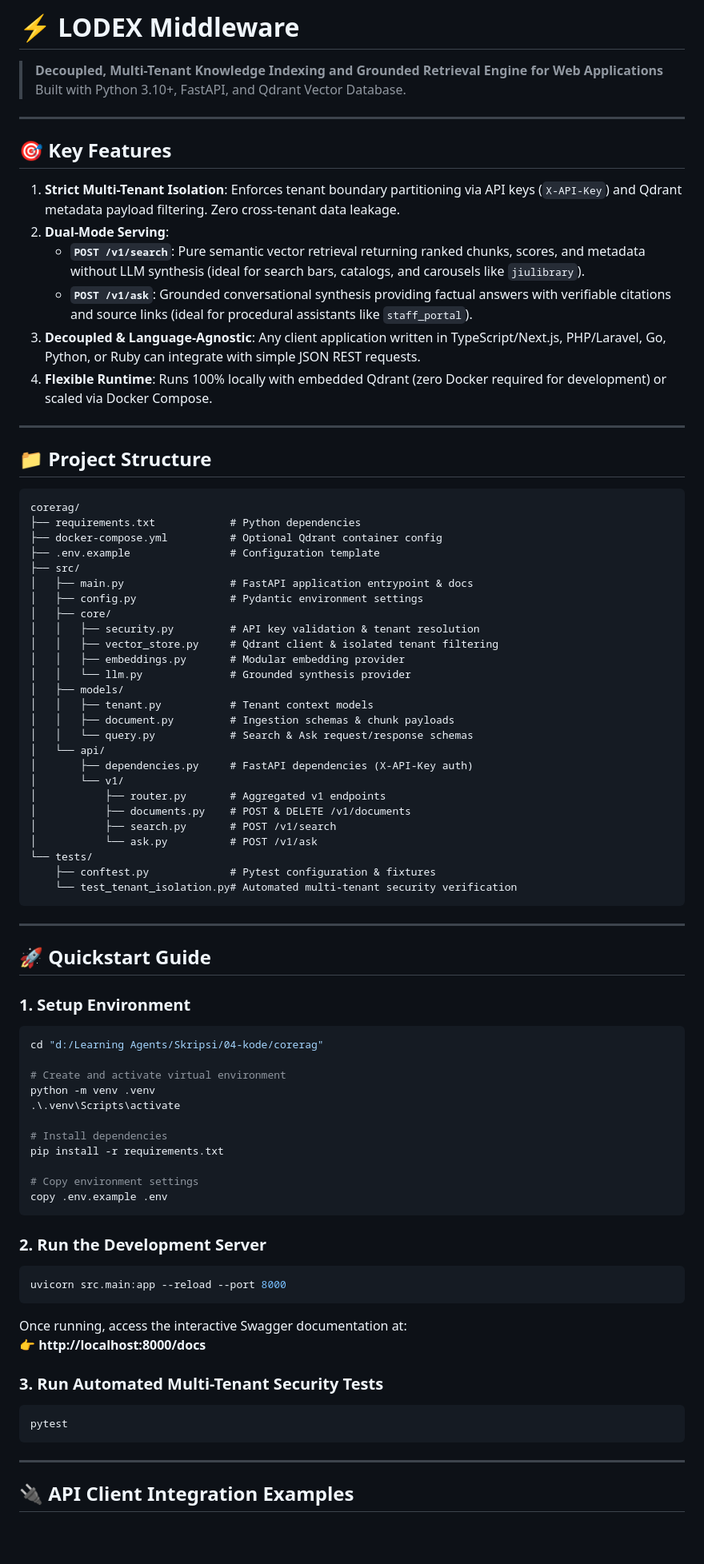
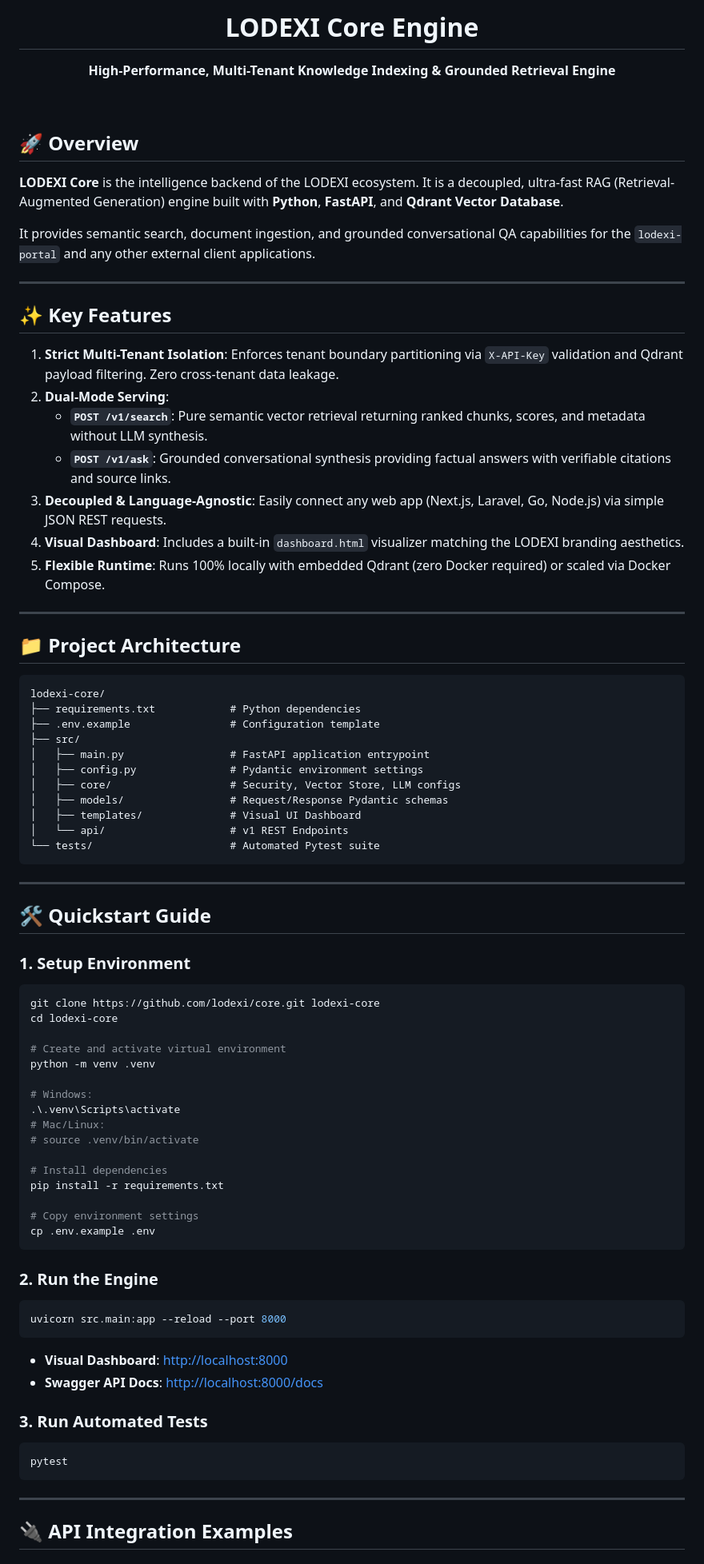
Before and after one commit to LindungiLw/lodexi-core, a Markdown page: README.md, the part around one of its changes. Shown at 80% size. Drawn GitHub-style; blank space fills up the shorter version.

Commit message:
docs: update documentation

````diff
--- a/README.md
+++ b/README.md
@@ -1,85 +1,90 @@
-# ⚡ LODEX Middleware
+<div align="center">
+  <br />
+  <h1>LODEXI Core Engine</h1>
+  <p>
+    <strong>High-Performance, Multi-Tenant Knowledge Indexing & Grounded Retrieval Engine</strong>
+  </p>
+</div>
 
-> **Decoupled, Multi-Tenant Knowledge Indexing and Grounded Retrieval Engine for Web Applications**
-> Built with Python 3.10+, FastAPI, and Qdrant Vector Database.
+<br />
+
+## 🚀 Overview
+
+**LODEXI Core** is the intelligence backend of the LODEXI ecosystem. It is a decoupled, ultra-fast RAG (Retrieval-Augmented Generation) engine built with **Python**, **FastAPI**, and **Qdrant Vector Database**.
+
+It provides semantic search, document ingestion, and grounded conversational QA capabilities for the `lodexi-portal` and any other external client applications.
 
 ---
 
-## 🎯 Key Features
+## ✨ Key Features
 
-1. **Strict Multi-Tenant Isolation**: Enforces tenant boundary partitioning via API keys (`X-API-Key`) and Qdrant metadata payload filtering. Zero cross-tenant data leakage.
+1. **Strict Multi-Tenant Isolation**: Enforces tenant boundary partitioning via `X-API-Key` validation and Qdrant payload filtering. Zero cross-tenant data leakage.
 2. **Dual-Mode Serving**:
-   - **`POST /v1/search`**: Pure semantic vector retrieval returning ranked chunks, scores, and metadata without LLM synthesis (ideal for search bars, catalogs, and carousels like `jiulibrary`).
-   - **`POST /v1/ask`**: Grounded conversational synthesis providing factual answers with verifiable citations and source links (ideal for procedural assistants like `staff_portal`).
-3. **Decoupled & Language-Agnostic**: Any client application written in TypeScript/Next.js, PHP/Laravel, Go, Python, or Ruby can integrate with simple JSON REST requests.
-4. **Flexible Runtime**: Runs 100% locally with embedded Qdrant (zero Docker required for development) or scaled via Docker Compose.
+   - **`POST /v1/search`**: Pure semantic vector retrieval returning ranked chunks, scores, and metadata without LLM synthesis.
+   - **`POST /v1/ask`**: Grounded conversational synthesis providing factual answers with verifiable citations and source links.
+3. **Decoupled & Language-Agnostic**: Easily connect any web app (Next.js, Laravel, Go, Node.js) via simple JSON REST requests.
+4. **Visual Dashboard**: Includes a built-in `dashboard.html` visualizer matching the LODEXI branding aesthetics.
+5. **Flexible Runtime**: Runs 100% locally with embedded Qdrant (zero Docker required) or scaled via Docker Compose.
 
 ---
 
-## 📁 Project Structure
+## 📁 Project Architecture
 
-```
-corerag/
+```text
+lodexi-core/
 ├── requirements.txt            # Python dependencies
-├── docker-compose.yml          # Optional Qdrant container config
 ├── .env.example                # Configuration template
 ├── src/
-│   ├── main.py                 # FastAPI application entrypoint & docs
+│   ├── main.py                 # FastAPI application entrypoint
 │   ├── config.py               # Pydantic environment settings
-│   ├── core/
-│   │   ├── security.py         # API key validation & tenant resolution
-│   │   ├── vector_store.py     # Qdrant client & isolated tenant filtering
-│   │   ├── embeddings.py       # Modular embedding provider
-│   │   └── llm.py              # Grounded synthesis provider
-│   ├── models/
-│   │   ├── tenant.py           # Tenant context models
-│   │   ├── document.py         # Ingestion schemas & chunk payloads
-│   │   └── query.py            # Search & Ask request/response schemas
-│   └── api/
-│       ├── dependencies.py     # FastAPI dependencies (X-API-Key auth)
-│       └── v1/
-│           ├── router.py       # Aggregated v1 endpoints
-│           ├── documents.py    # POST & DELETE /v1/documents
-│           ├── search.py       # POST /v1/search
-│           └── ask.py          # POST /v1/ask
-└── tests/
-    ├── conftest.py             # Pytest configuration & fixtures
-    └── test_tenant_isolation.py# Automated multi-tenant security verification
+│   ├── core/                   # Security, Vector Store, LLM configs
+│   ├── models/                 # Request/Response Pydantic schemas
+│   ├── templates/              # Visual UI Dashboard
+│   └── api/                    # v1 REST Endpoints
+└── tests/                      # Automated Pytest suite
 ```
 
 ---
 
-## 🚀 Quickstart Guide
+## 🛠️ Quickstart Guide
 
 ### 1. Setup Environment
+
 ```bash
-cd "d:/Learning Agents/Skripsi/04-kode/corerag"
+git clone https://github.com/lodexi/core.git lodexi-core
+cd lodexi-core
 
 # Create and activate virtual environment
 python -m venv .venv
+
+# Windows:
 .\.venv\Scripts\activate
+# Mac/Linux:
+# source .venv/bin/activate
 
 # Install dependencies
 pip install -r requirements.txt
 
 # Copy environment settings
-copy .env.example .env
+cp .env.example .env
 ```
 
-### 2. Run the Development Server
+### 2. Run the Engine
+
 ```bash
 uvicorn src.main:app --reload --port 8000
 ```
 
-Once running, access the interactive Swagger documentation at:
-👉 **http://localhost:8000/docs**
+- **Visual Dashboard**: [http://localhost:8000](http://localhost:8000)
+- **Swagger API Docs**: [http://localhost:8000/docs](http://localhost:8000/docs)
 
-### 3. Run Automated Multi-Tenant Security Tests
+### 3. Run Automated Tests
+
 ```bash
 pytest
 ```
 
 ---
 
-## 🔌 API Client Integration Examples
+## 🔌 API Integration Examples
 
````
Also changed, not shown: other parts of README.md (+12 -23 lines).
